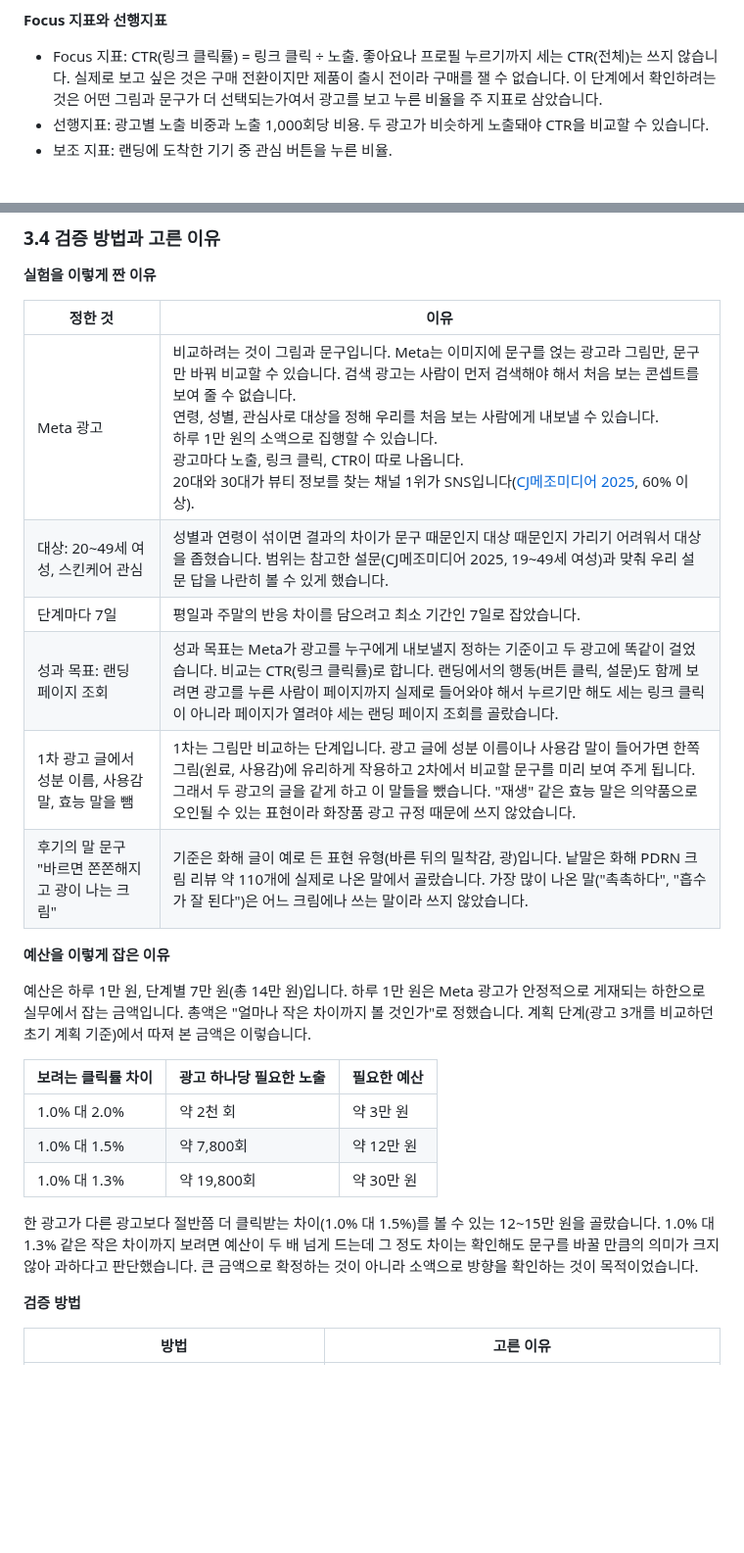
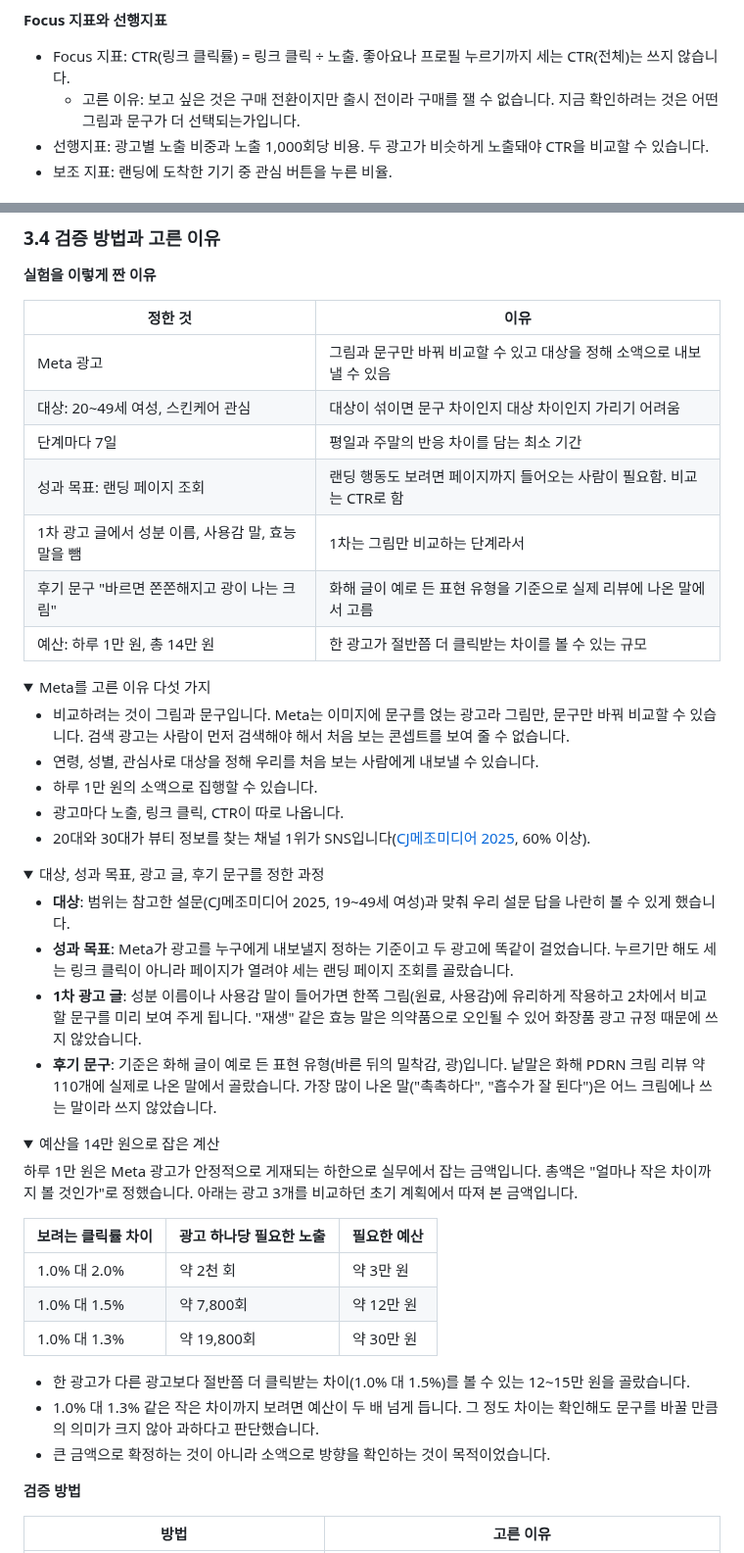
Before and after one commit to Chawonsik/seongbun-dotbogi, a Markdown page: README.md, 2 parts joined by grey strips. Shown at 98% size. Drawn GitHub-style; folded sections open; blank space fills up the shorter version.

Commit message:
docs: make the README reasons easier to scan
Co-Authored-By: Claude Opus 5.5 <noreply@anthropic.com>

```diff
--- a/README.md
+++ b/README.md
@@ -42,7 +50,8 @@ PDRN 크림 출시를 앞둔 브랜드 마케터(가정)는 출시 광고에서
 - 바꾼 것(2026-10-07): 1차는 Meta가 한쪽 광고에 노출을 몰아줘서 미리 정한 숫자를 쓸 수 없었습니다. 강사 피드백을 받고 판단 숫자를 뺐습니다. 2차는 두 문구의 CTR을 노출 수와 함께 그대로 비교하고 차이가 애매하면 기간을 늘리는 식으로 상황에 맞춰 정합니다.
 
 **Focus 지표와 선행지표**
-- Focus 지표: CTR(링크 클릭률) = 링크 클릭 ÷ 노출. 좋아요나 프로필 누르기까지 세는 CTR(전체)는 쓰지 않습니다. 실제로 보고 싶은 것은 구매 전환이지만 제품이 출시 전이라 구매를 잴 수 없습니다. 이 단계에서 확인하려는 것은 어떤 그림과 문구가 더 선택되는가여서 광고를 보고 누른 비율을 주 지표로 삼았습니다.
+- Focus 지표: CTR(링크 클릭률) = 링크 클릭 ÷ 노출. 좋아요나 프로필 누르기까지 세는 CTR(전체)는 쓰지 않습니다.
+  - 고른 이유: 보고 싶은 것은 구매 전환이지만 출시 전이라 구매를 잴 수 없습니다. 지금 확인하려는 것은 어떤 그림과 문구가 더 선택되는가입니다.
 - 선행지표: 광고별 노출 비중과 노출 1,000회당 비용. 두 광고가 비슷하게 노출돼야 CTR을 비교할 수 있습니다.
 - 보조 지표: 랜딩에 도착한 기기 중 관심 버튼을 누른 비율.
 
@@ -148,16 +157,39 @@ PDRN 크림 출시를 앞둔 브랜드 마케터(가정)는 출시 광고에서
 
 | 정한 것 | 이유 |
 |---|---|
-| Meta 광고 | 비교하려는 것이 그림과 문구입니다. Meta는 이미지에 문구를 얹는 광고라 그림만, 문구만 바꿔 비교할 수 있습니다. 검색 광고는 사람이 먼저 검색해야 해서 처음 보는 콘셉트를 보여 줄 수 없습니다.<br>연령, 성별, 관심사로 대상을 정해 우리를 처음 보는 사람에게 내보낼 수 있습니다.<br>하루 1만 원의 소액으로 집행할 수 있습니다.<br>광고마다 노출, 링크 클릭, CTR이 따로 나옵니다.<br>20대와 30대가 뷰티 정보를 찾는 채널 1위가 SNS입니다([CJ메조미디어 2025](https://lib.mezzomedia.co.kr/newsletter/202510/06_MezzoMedia_Beauty_campaign_knowhow.pdf), 60% 이상). |
-| 대상: 20~49세 여성, 스킨케어 관심 | 성별과 연령이 섞이면 결과의 차이가 문구 때문인지 대상 때문인지 가리기 어려워서 대상을 좁혔습니다. 범위는 참고한 설문(CJ메조미디어 2025, 19~49세 여성)과 맞춰 우리 설문 답을 나란히 볼 수 있게 했습니다. |
-| 단계마다 7일 | 평일과 주말의 반응 차이를 담으려고 최소 기간인 7일로 잡았습니다. |
-| 성과 목표: 랜딩 페이지 조회 | 성과 목표는 Meta가 광고를 누구에게 내보낼지 정하는 기준이고 두 광고에 똑같이 걸었습니다. 비교는 CTR(링크 클릭률)로 합니다. 랜딩에서의 행동(버튼 클릭, 설문)도 함께 보려면 광고를 누른 사람이 페이지까지 실제로 들어와야 해서 누르기만 해도 세는 링크 클릭이 아니라 페이지가 열려야 세는 랜딩 페이지 조회를 골랐습니다. |
-| 1차 광고 글에서 성분 이름, 사용감 말, 효능 말을 뺌 | 1차는 그림만 비교하는 단계입니다. 광고 글에 성분 이름이나 사용감 말이 들어가면 한쪽 그림(원료, 사용감)에 유리하게 작용하고 2차에서 비교할 문구를 미리 보여 주게 됩니다. 그래서 두 광고의 글을 같게 하고 이 말들을 뺐습니다. "재생" 같은 효능 말은 의약품으로 오인될 수 있는 표현이라 화장품 광고 규정 때문에 쓰지 않았습니다. |
-| 후기의 말 문구 "바르면 쫀쫀해지고 광이 나는 크림" | 기준은 화해 글이 예로 든 표현 유형(바른 뒤의 밀착감, 광)입니다. 낱말은 화해 PDRN 크림 리뷰 약 110개에 실제로 나온 말에서 골랐습니다. 가장 많이 나온 말("촉촉하다", "흡수가 잘 된다")은 어느 크림에나 쓰는 말이라 쓰지 않았습니다. |
+| Meta 광고 | 그림과 문구만 바꿔 비교할 수 있고 대상을 정해 소액으로 내보낼 수 있음 |
+| 대상: 20~49세 여성, 스킨케어 관심 | 대상이 섞이면 문구 차이인지 대상 차이인지 가리기 어려움 |
+| 단계마다 7일 | 평일과 주말의 반응 차이를 담는 최소 기간 |
+| 성과 목표: 랜딩 페이지 조회 | 랜딩 행동도 보려면 페이지까지 들어오는 사람이 필요함. 비교는 CTR로 함 |
+| 1차 광고 글에서 성분 이름, 사용감 말, 효능 말을 뺌 | 1차는 그림만 비교하는 단계라서 |
+| 후기 문구 "바르면 쫀쫀해지고 광이 나는 크림" | 화해 글이 예로 든 표현 유형을 기준으로 실제 리뷰에 나온 말에서 고름 |
+| 예산: 하루 1만 원, 총 14만 원 | 한 광고가 절반쯤 더 클릭받는 차이를 볼 수 있는 규모 |
 
-**예산을 이렇게 잡은 이유**
+<details>
+<summary>Meta를 고른 이유 다섯 가지</summary>
 
-예산은 하루 1만 원, 단계별 7만 원(총 14만 원)입니다. 하루 1만 원은 Meta 광고가 안정적으로 게재되는 하한으로 실무에서 잡는 금액입니다. 총액은 "얼마나 작은 차이까지 볼 것인가"로 정했습니다. 계획 단계(광고 3개를 비교하던 초기 계획 기준)에서 따져 본 금액은 이렇습니다.
+- 비교하려는 것이 그림과 문구입니다. Meta는 이미지에 문구를 얹는 광고라 그림만, 문구만 바꿔 비교할 수 있습니다. 검색 광고는 사람이 먼저 검색해야 해서 처음 보는 콘셉트를 보여 줄 수 없습니다.
+- 연령, 성별, 관심사로 대상을 정해 우리를 처음 보는 사람에게 내보낼 수 있습니다.
+- 하루 1만 원의 소액으로 집행할 수 있습니다.
+- 광고마다 노출, 링크 클릭, CTR이 따로 나옵니다.
+- 20대와 30대가 뷰티 정보를 찾는 채널 1위가 SNS입니다([CJ메조미디어 2025](https://lib.mezzomedia.co.kr/newsletter/202510/06_MezzoMedia_Beauty_campaign_knowhow.pdf), 60% 이상).
+
+</details>
+
+<details>
+<summary>대상, 성과 목표, 광고 글, 후기 문구를 정한 과정</summary>
+
+- **대상**: 범위는 참고한 설문(CJ메조미디어 2025, 19~49세 여성)과 맞춰 우리 설문 답을 나란히 볼 수 있게 했습니다.
+- **성과 목표**: Meta가 광고를 누구에게 내보낼지 정하는 기준이고 두 광고에 똑같이 걸었습니다. 누르기만 해도 세는 링크 클릭이 아니라 페이지가 열려야 세는 랜딩 페이지 조회를 골랐습니다.
+- **1차 광고 글**: 성분 이름이나 사용감 말이 들어가면 한쪽 그림(원료, 사용감)에 유리하게 작용하고 2차에서 비교할 문구를 미리 보여 주게 됩니다. "재생" 같은 효능 말은 의약품으로 오인될 수 있어 화장품 광고 규정 때문에 쓰지 않았습니다.
+- **후기 문구**: 기준은 화해 글이 예로 든 표현 유형(바른 뒤의 밀착감, 광)입니다. 낱말은 화해 PDRN 크림 리뷰 약 110개에 실제로 나온 말에서 골랐습니다. 가장 많이 나온 말("촉촉하다", "흡수가 잘 된다")은 어느 크림에나 쓰는 말이라 쓰지 않았습니다.
+
+</details>
+
+<details>
+<summary>예산을 14만 원으로 잡은 계산</summary>
+
+하루 1만 원은 Meta 광고가 안정적으로 게재되는 하한으로 실무에서 잡는 금액입니다. 총액은 "얼마나 작은 차이까지 볼 것인가"로 정했습니다. 아래는 광고 3개를 비교하던 초기 계획에서 따져 본 금액입니다.
 
 | 보려는 클릭률 차이 | 광고 하나당 필요한 노출 | 필요한 예산 |
 |---|---|---|
@@ -165,7 +197,11 @@ PDRN 크림 출시를 앞둔 브랜드 마케터(가정)는 출시 광고에서
 | 1.0% 대 1.5% | 약 7,800회 | 약 12만 원 |
 | 1.0% 대 1.3% | 약 19,800회 | 약 30만 원 |
 
-한 광고가 다른 광고보다 절반쯤 더 클릭받는 차이(1.0% 대 1.5%)를 볼 수 있는 12~15만 원을 골랐습니다. 1.0% 대 1.3% 같은 작은 차이까지 보려면 예산이 두 배 넘게 드는데 그 정도 차이는 확인해도 문구를 바꿀 만큼의 의미가 크지 않아 과하다고 판단했습니다. 큰 금액으로 확정하는 것이 아니라 소액으로 방향을 확인하는 것이 목적이었습니다.
+- 한 광고가 다른 광고보다 절반쯤 더 클릭받는 차이(1.0% 대 1.5%)를 볼 수 있는 12~15만 원을 골랐습니다.
+- 1.0% 대 1.3% 같은 작은 차이까지 보려면 예산이 두 배 넘게 듭니다. 그 정도 차이는 확인해도 문구를 바꿀 만큼의 의미가 크지 않아 과하다고 판단했습니다.
+- 큰 금액으로 확정하는 것이 아니라 소액으로 방향을 확인하는 것이 목적이었습니다.
+
+</details>
 
 **검증 방법**
 
```
Also changed, not shown: other parts of README.md (+13 -5 lines).
